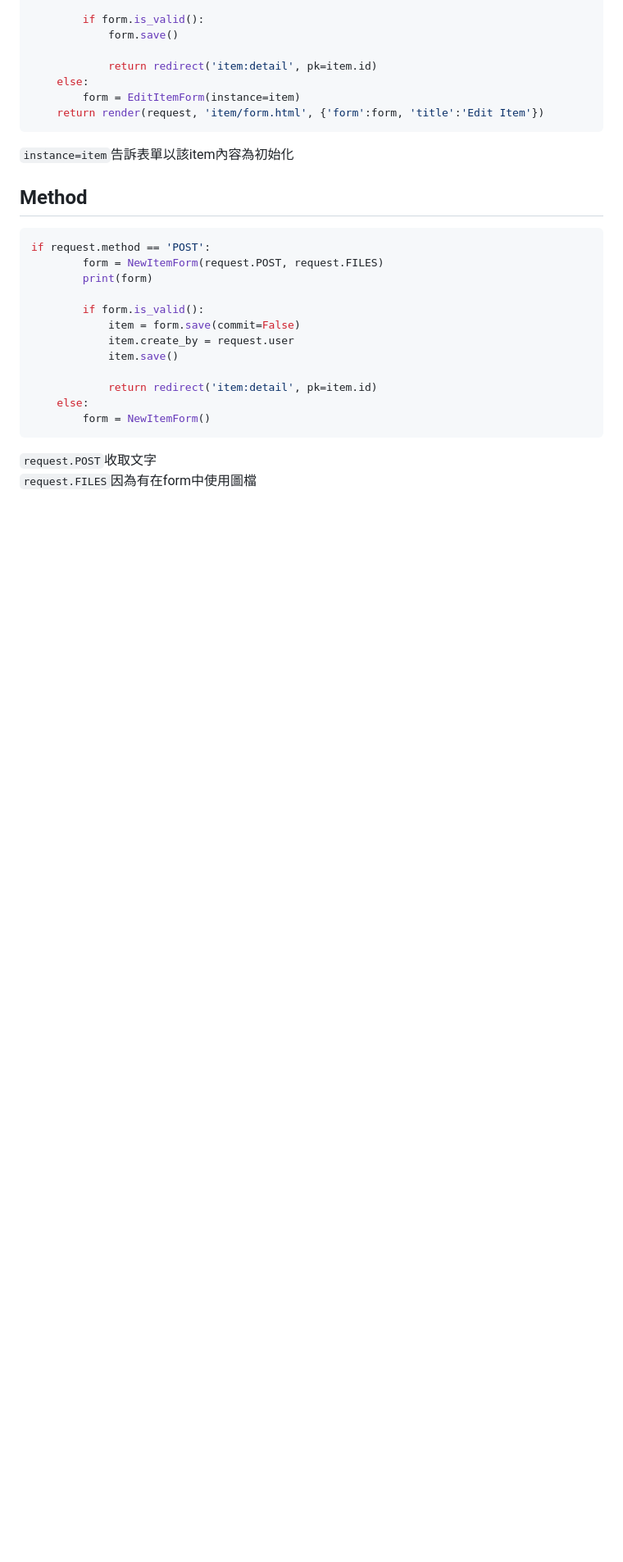
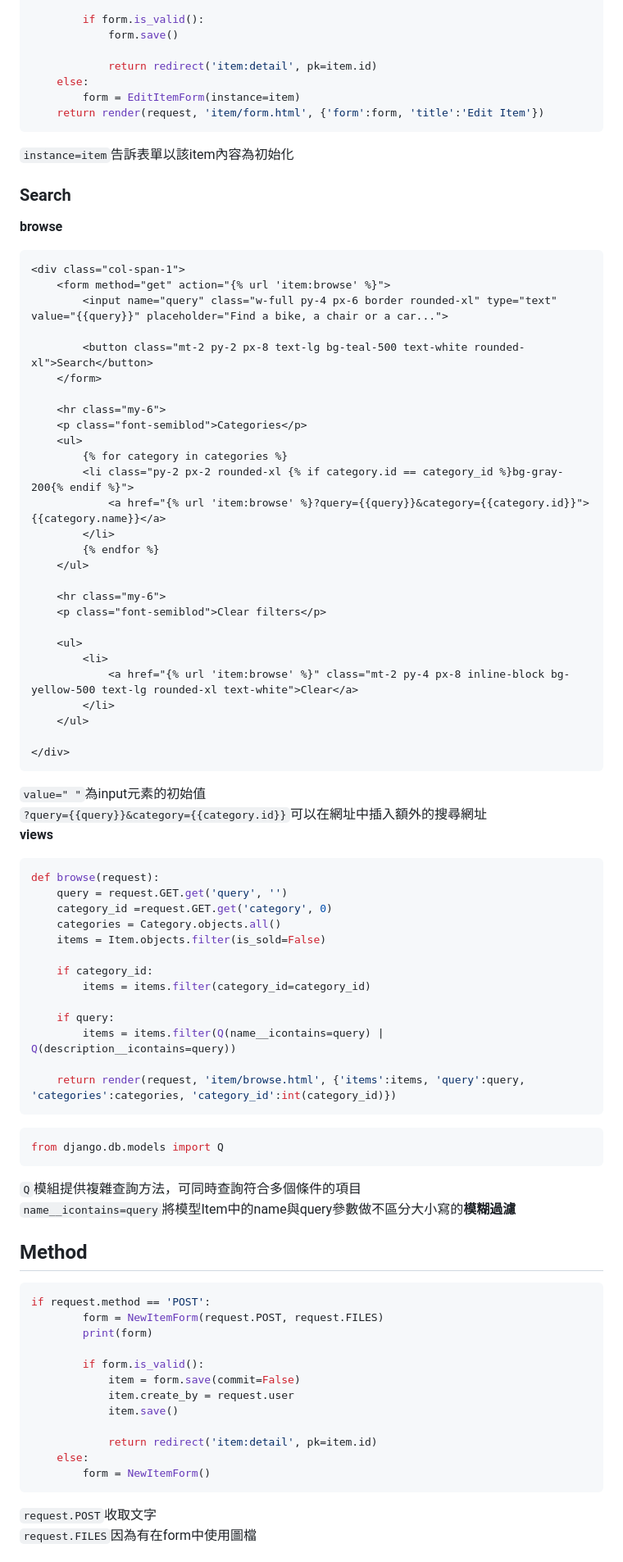
Before and after one commit to ni910715/online_marketplace, a Markdown page: README.md, the part around the change. Shown: that part at 82% size. Drawn GitHub-style; blank space fills up the shorter version.

````diff
--- a/README.md
+++ b/README.md
@@ -262,6 +262,60 @@ def edit(request, pk):
     return render(request, 'item/form.html', {'form':form, 'title':'Edit Item'})
 ```
 `instance=item`告訴表單以該item內容為初始化
+### Search
+**browse**
+```html
+<div class="col-span-1">
+    <form method="get" action="{% url 'item:browse' %}">
+        <input name="query" class="w-full py-4 px-6 border rounded-xl" type="text" value="{{query}}" placeholder="Find a bike, a chair or a car...">
+
+        <button class="mt-2 py-2 px-8 text-lg bg-teal-500 text-white rounded-xl">Search</button>
+    </form>
+
+    <hr class="my-6">
+    <p class="font-semiblod">Categories</p>
+    <ul>
+        {% for category in categories %}
+        <li class="py-2 px-2 rounded-xl {% if category.id == category_id %}bg-gray-200{% endif %}">
+            <a href="{% url 'item:browse' %}?query={{query}}&category={{category.id}}">{{category.name}}</a>
+        </li>
+        {% endfor %}
+    </ul>
+
+    <hr class="my-6">
+    <p class="font-semiblod">Clear filters</p>
+
+    <ul>
+        <li>
+            <a href="{% url 'item:browse' %}" class="mt-2 py-4 px-8 inline-block bg-yellow-500 text-lg rounded-xl text-white">Clear</a>
+        </li>
+    </ul>
+
+</div>
+```
+`value=" "`為input元素的初始值
+`?query={{query}}&category={{category.id}}`可以在網址中插入額外的搜尋網址
+**views**
+```python
+def browse(request):
+    query = request.GET.get('query', '')
+    category_id =request.GET.get('category', 0)
+    categories = Category.objects.all()
+    items = Item.objects.filter(is_sold=False)
+
+    if category_id:
+        items = items.filter(category_id=category_id)
+
+    if query:
+        items = items.filter(Q(name__icontains=query) | Q(description__icontains=query))
+
+    return render(request, 'item/browse.html', {'items':items, 'query':query, 'categories':categories, 'category_id':int(category_id)})
+```
+```python
+from django.db.models import Q
+```
+`Q`模組提供複雜查詢方法，可同時查詢符合多個條件的項目
+`name__icontains=query`將模型Item中的name與query參數做不區分大小寫的**模糊過濾**
 ## Method
 ```python
 if request.method == 'POST':
````
